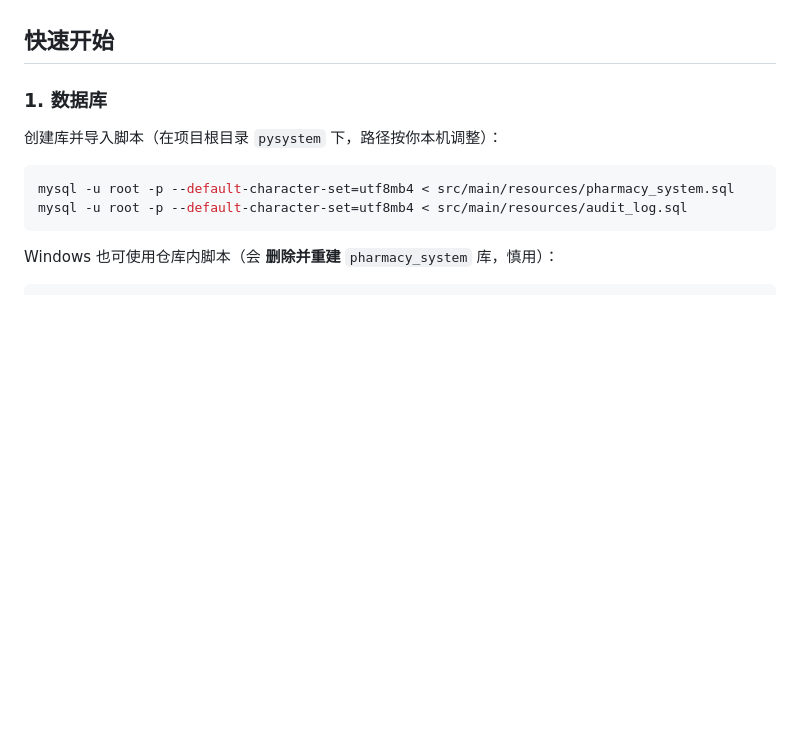
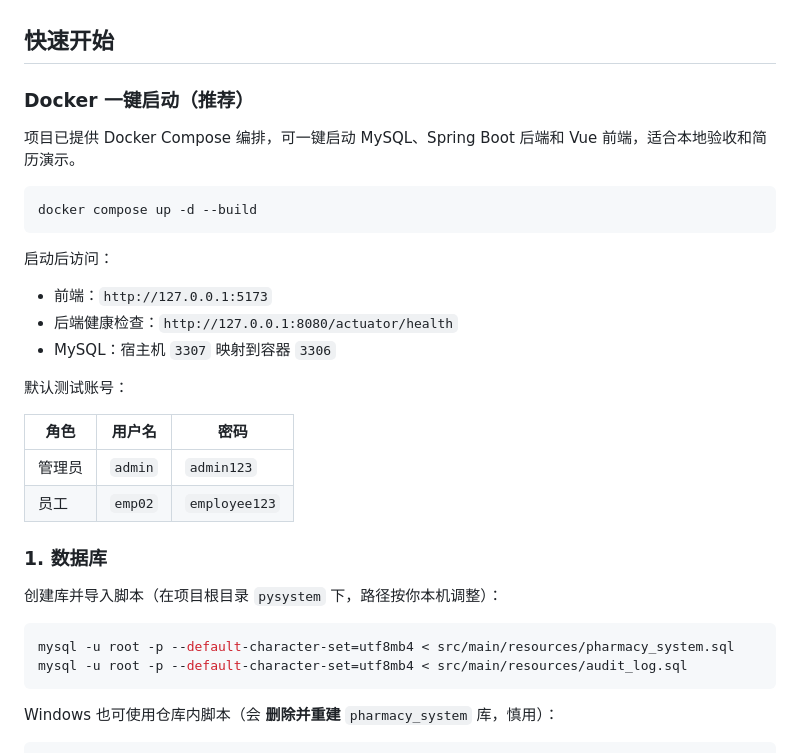
Before and after one commit to Dream22180971/Pysystem, a Markdown page: README.md, the part around one of its changes. Drawn GitHub-style; blank space fills up the shorter version.

````diff
--- a/README.md
+++ b/README.md
@@ -64,6 +64,27 @@
 - **Node.js 18+**（仅前端开发/构建）
 
 ## 快速开始
+
+### Docker 一键启动（推荐）
+
+项目已提供 Docker Compose 编排，可一键启动 MySQL、Spring Boot 后端和 Vue 前端，适合本地验收和简历演示。
+
+```bash
+docker compose up -d --build
+```
+
+启动后访问：
+
+- 前端：`http://127.0.0.1:5173`
+- 后端健康检查：`http://127.0.0.1:8080/actuator/health`
+- MySQL：宿主机 `3307` 映射到容器 `3306`
+
+默认测试账号：
+
+| 角色 | 用户名 | 密码 |
+|------|--------|------|
+| 管理员 | `admin` | `admin123` |
+| 员工 | `emp02` | `employee123` |
 
 ### 1. 数据库
 
````
Also changed, not shown: other parts of README.md (+64 -0 lines).
